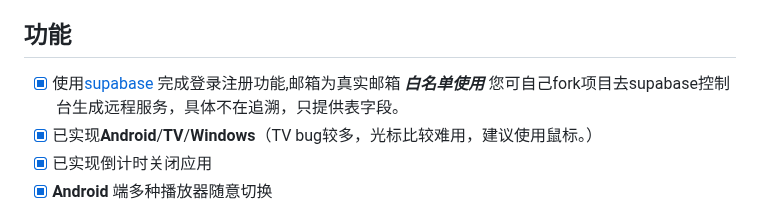
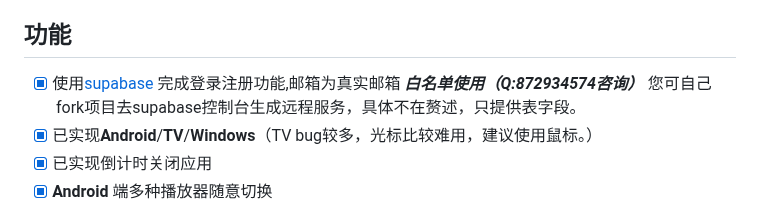
Before and after one commit to viva749/pure_live-1, a Markdown page: README.md, the part around the change. Drawn GitHub-style.

```diff
--- a/README.md
+++ b/README.md
@@ -22,7 +22,7 @@
 
 ## 功能
 
-- [X] 使用[supabase](https://supabase.com/) 完成登录注册功能,邮箱为真实邮箱  ***白名单使用*** 您可自己fork项目去supabase控制台生成远程服务，具体不在追溯，只提供表字段。
+- [X] 使用[supabase](https://supabase.com/) 完成登录注册功能,邮箱为真实邮箱  ***白名单使用（Q:872934574咨询）*** 您可自己fork项目去supabase控制台生成远程服务，具体不在赘述，只提供表字段。
 - [X] 已实现**Android**/**TV**/**Windows**（TV bug较多，光标比较难用，建议使用鼠标。）
 - [X] 已实现倒计时关闭应用
 - [X] **Android** 端多种播放器随意切换
```
